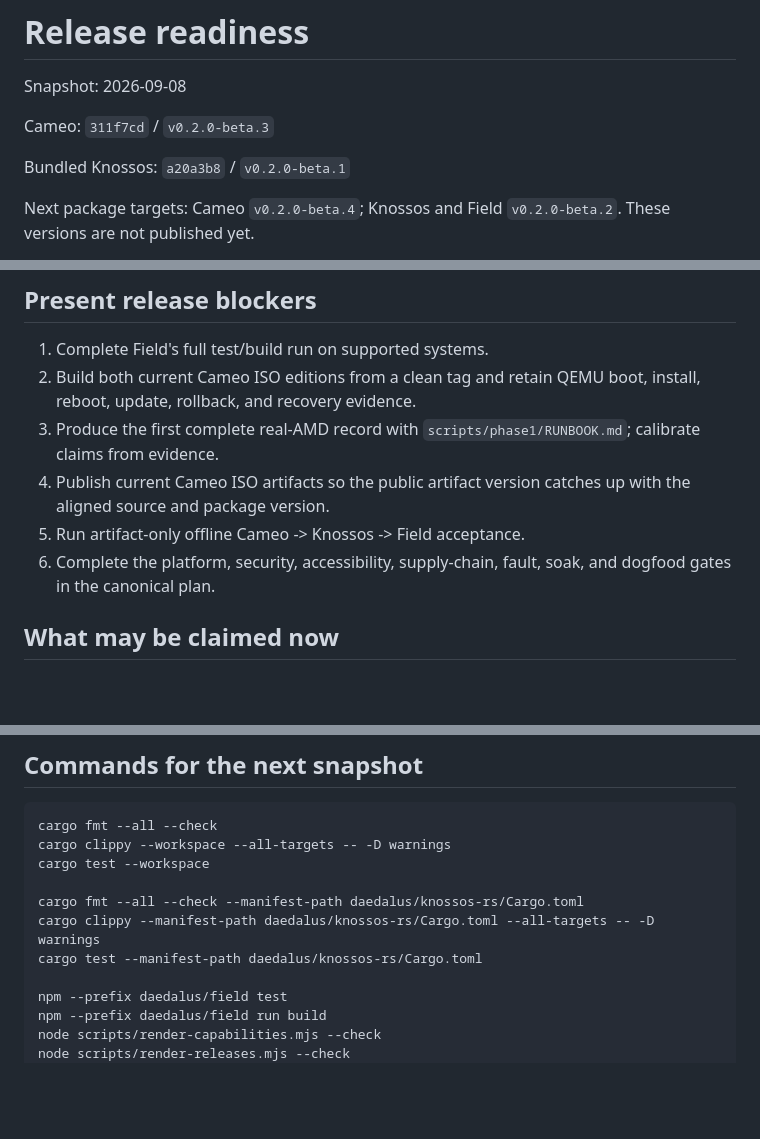
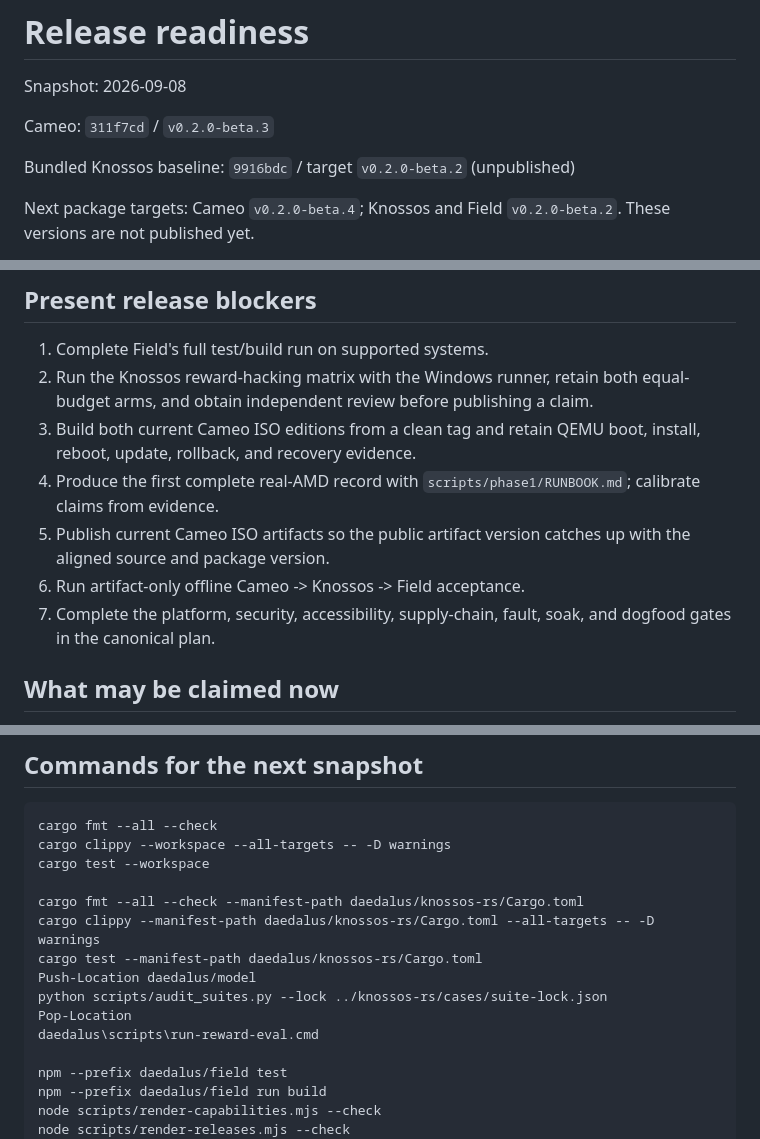
Before and after one commit to sadlowskik/Cameo, a Markdown page: docs/release-readiness.md, 3 parts joined by grey strips. Rendered like a GitHub page; blank space fills up the shorter version.

Commit message:
chore: pin reward-hacking eval suite

```diff
--- a/docs/release-readiness.md
+++ b/docs/release-readiness.md
@@ -4,7 +4,7 @@ Snapshot: 2026-09-08
 
 Cameo: `311f7cd` / `v0.2.0-beta.3`
 
-Bundled Knossos: `a20a3b8` / `v0.2.0-beta.1`
+Bundled Knossos baseline: `9916bdc` / target `v0.2.0-beta.2` (unpublished)
 
 Next package targets: Cameo `v0.2.0-beta.4`; Knossos and Field
 `v0.2.0-beta.2`. These versions are not published yet.
@@ -35,14 +36,16 @@ Do not label this checkout stable or release-candidate qualified.
 ## Present release blockers
 
 1. Complete Field's full test/build run on supported systems.
-2. Build both current Cameo ISO editions from a clean tag and retain QEMU boot,
+2. Run the Knossos reward-hacking matrix with the Windows runner, retain both
+   equal-budget arms, and obtain independent review before publishing a claim.
+3. Build both current Cameo ISO editions from a clean tag and retain QEMU boot,
    install, reboot, update, rollback, and recovery evidence.
-3. Produce the first complete real-AMD record with
+4. Produce the first complete real-AMD record with
    `scripts/phase1/RUNBOOK.md`; calibrate claims from evidence.
-4. Publish current Cameo ISO artifacts so the public artifact version catches up
+5. Publish current Cameo ISO artifacts so the public artifact version catches up
    with the aligned source and package version.
-5. Run artifact-only offline Cameo -> Knossos -> Field acceptance.
-6. Complete the platform, security, accessibility, supply-chain, fault, soak,
+6. Run artifact-only offline Cameo -> Knossos -> Field acceptance.
+7. Complete the platform, security, accessibility, supply-chain, fault, soak,
    and dogfood gates in the canonical plan.
 
 ## What may be claimed now
@@ -70,6 +73,10 @@ cargo test --workspace
 cargo fmt --all --check --manifest-path daedalus/knossos-rs/Cargo.toml
 cargo clippy --manifest-path daedalus/knossos-rs/Cargo.toml --all-targets -- -D warnings
 cargo test --manifest-path daedalus/knossos-rs/Cargo.toml
+Push-Location daedalus/model
+python scripts/audit_suites.py --lock ../knossos-rs/cases/suite-lock.json
+Pop-Location
+daedalus\scripts\run-reward-eval.cmd
 
 npm --prefix daedalus/field test
 npm --prefix daedalus/field run build
```
Also changed, not shown: other parts of docs/release-readiness.md (+1 -0 lines), PRODUCTIZATION_PLAN.md (+4 -1 lines).
